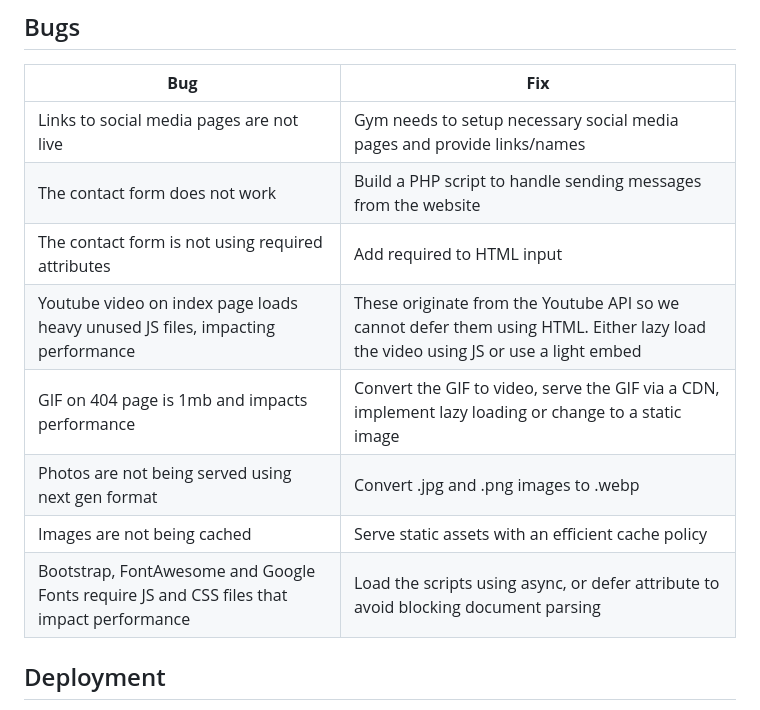
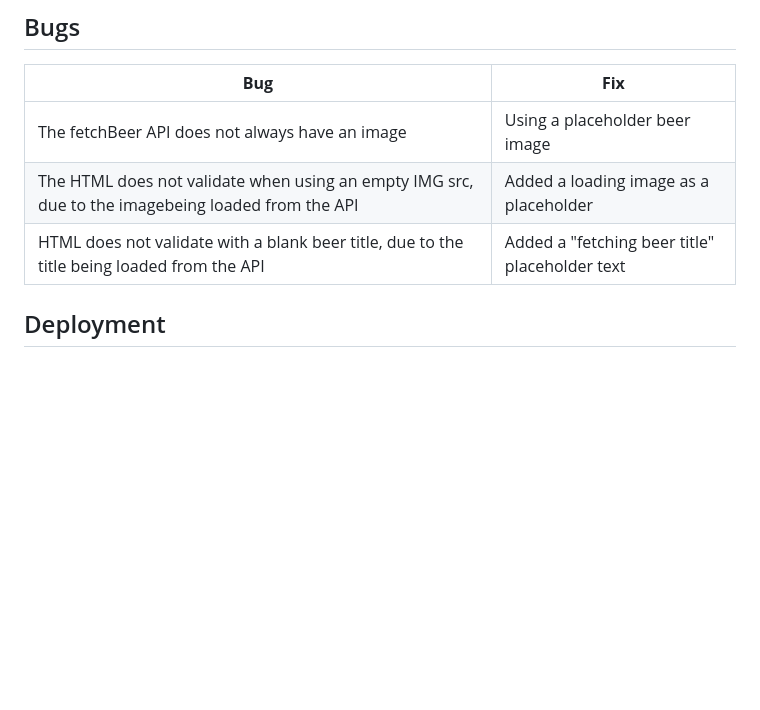
Before and after one commit to ouzifeng/CI_PP2_QUIZ, a Markdown page: README.md, the part around one of its changes. Rendered like a GitHub page; blank space fills up the shorter version.

```diff
--- a/README.md
+++ b/README.md
@@ -638,14 +635,10 @@ and 11 features:
 
 | **Bug** | **Fix** |
 | ----------- | ----------- |
-| Links to social media pages are not live | Gym needs to setup necessary social media pages and provide links/names |
-| The contact form does not work | Build a PHP script to handle sending messages from the website |
-| The contact form is not using required attributes | Add required to  HTML input |
-| Youtube video on index page loads heavy unused JS files, impacting performance | These originate from the Youtube API so we cannot defer them using HTML. Either lazy load the video using JS or use a light embed |
-| GIF on 404 page is 1mb and impacts performance | Convert the GIF to video, serve the GIF via a CDN, implement lazy loading or change to a static image |
-| Photos are not being served using next gen format | Convert .jpg and .png images to .webp |
-| Images are not being cached | Serve static assets with an efficient cache policy |
-| Bootstrap, FontAwesome and Google Fonts require JS and CSS files that impact performance | Load the scripts using async, or defer attribute to avoid blocking document parsing |
+| The fetchBeer API does not always have an image | Using a placeholder beer image |
+| The HTML does not validate when using an empty IMG src, due to the imagebeing loaded from the API | Added a loading image as a placeholder |
+| HTML does not validate with a blank beer title, due to the title being loaded from the API | Added a "fetching beer title" placeholder text |
+
 
 ## Deployment
 
```
Also changed, not shown: other parts of README.md (+7 -36 lines).
